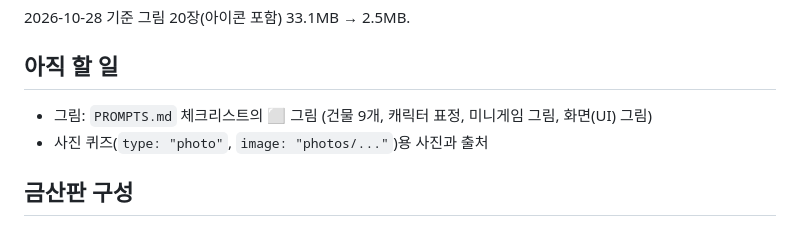
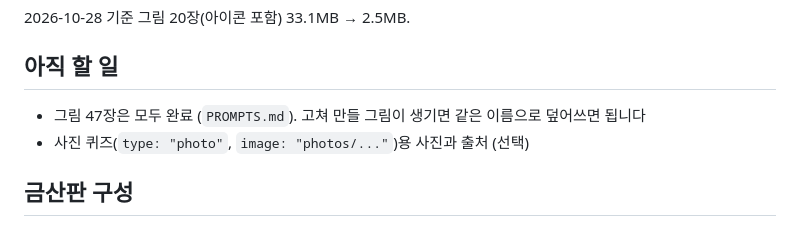
Before and after one commit to piaroco12-web/geumsan-marble, a Markdown page: README.md, the part around the change. GitHub-like rendering.

Commit message:
README: 그림 완료 반영
Co-Authored-By: Claude Opus 5.5 <noreply@anthropic.com>

```diff
--- a/README.md
+++ b/README.md
@@ -78,8 +78,9 @@ Vercel에 올릴 때는 Framework를 Vite로 두면 됩니다.
 
 ## 아직 할 일
 
-- 그림: `PROMPTS.md` 체크리스트의 ⬜ 그림 (건물 9개, 캐릭터 표정, 미니게임 그림, 화면(UI) 그림)
-- 사진 퀴즈(`type: "photo"`, `image: "photos/..."`)용 사진과 출처
+- 그림 47장은 모두 완료 (`PROMPTS.md`). 고쳐 만들 그림이 생기면 같은 이름으로 덮어쓰면 됩니다
+- 사진 퀴즈(`type: "photo"`, `image: "photos/..."`)용 사진과 출처 (선택)
+
 ## 금산판 구성
 
 - 출발: 인삼축제 마당 · 쉼터: 금강변 정자 · 찬스: 인삼 씨앗 상자
```
